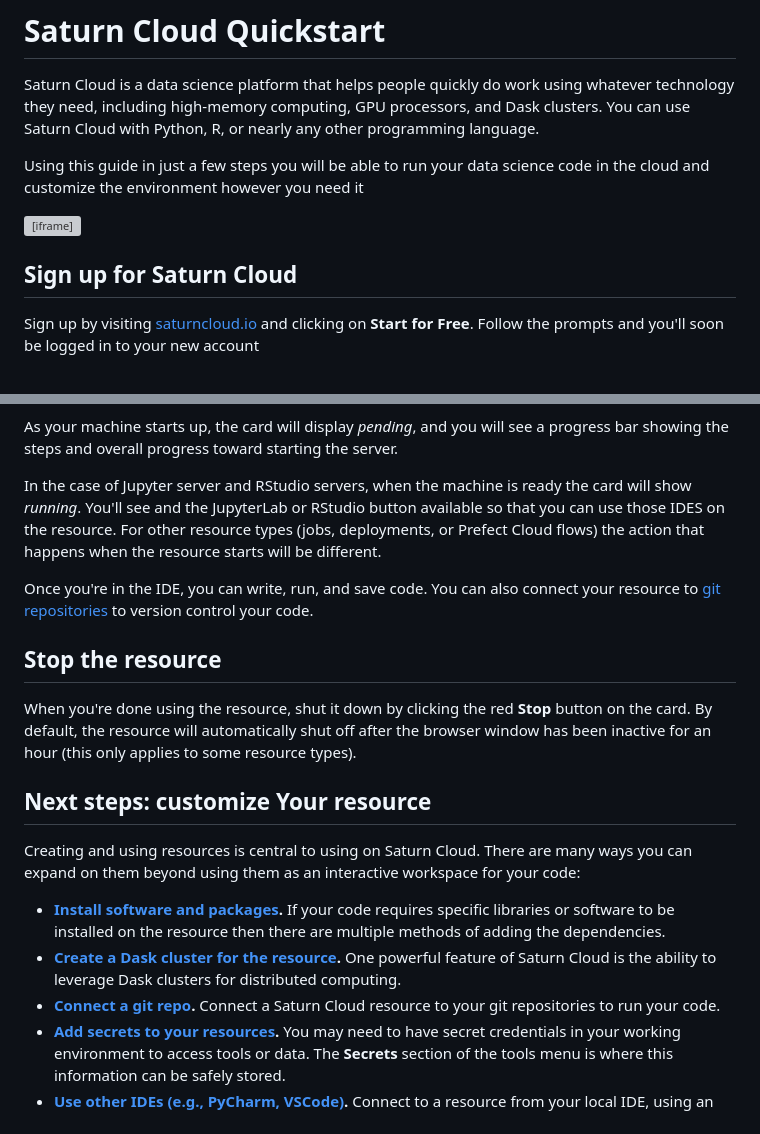
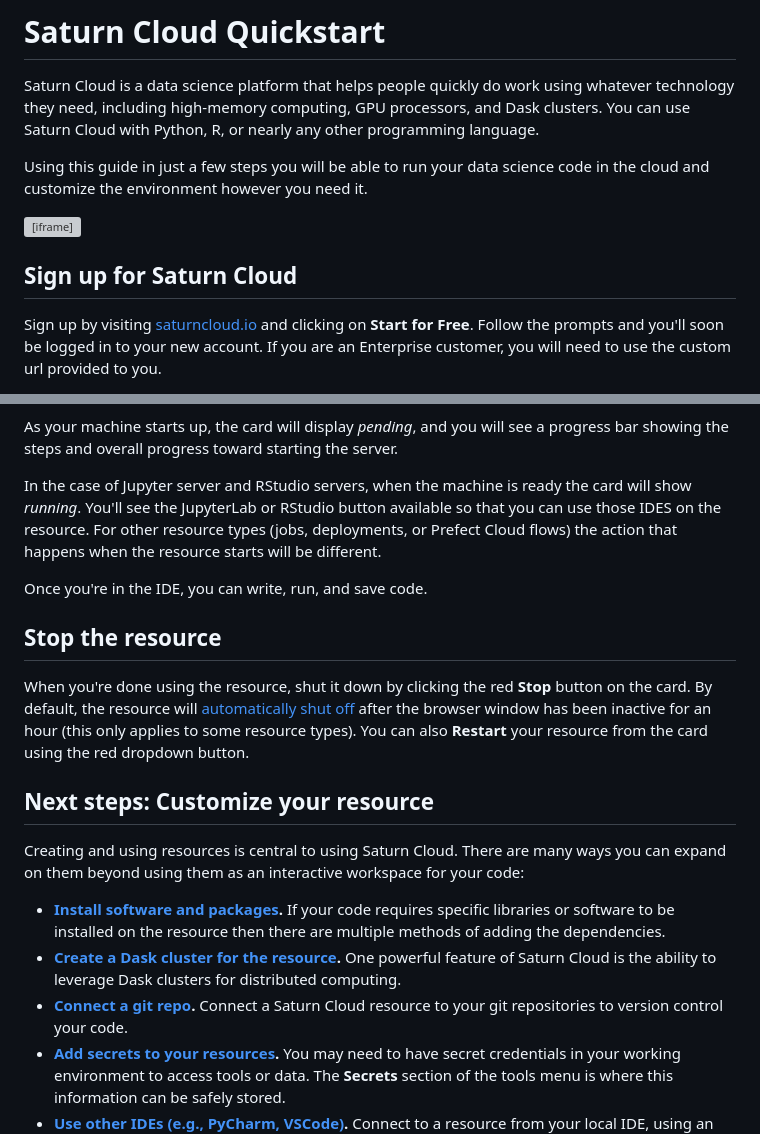
Before and after one commit to saturncloud/documentation, a Markdown page: docs/quickstart.md, 2 parts joined by grey strips. Rendered like a GitHub page; grey boxes are pictures that could not be loaded.

```diff
--- a/docs/quickstart.md
+++ b/docs/quickstart.md
@@ -2,8 +2,7 @@
 
 Saturn Cloud is a data science platform that helps people quickly do work using whatever technology they need, including high-memory computing, GPU processors, and Dask clusters. You can use Saturn Cloud with Python, R, or nearly any other programming language.
 
-Using this guide in just a few steps you will be able to run your data science code in the cloud and customize
-the environment however you need it
+Using this guide in just a few steps you will be able to run your data science code in the cloud and customize the environment however you need it.
 
 <div class="text-center py-3 row">
 <div class="embed-responsive embed-responsive-16by9 col-md-10 offset-md-1 col-lg-8 offset-lg-2">
@@ -16,5 +15,5 @@ allowfullscreen class="embed-responsive-item"></iframe>
 
 ## Sign up for Saturn Cloud
 
-Sign up by visiting [saturncloud.io](https://www.saturncloud.io/s/) and clicking on **Start for Free**. Follow the prompts and you'll soon be logged in to your new account
+Sign up by visiting [saturncloud.io](https://www.saturncloud.io/s/) and clicking on **Start for Free**. Follow the prompts and you'll soon be logged in to your new account. If you are an Enterprise customer, you will need to use the custom url provided to you.
 
@@ -54,21 +54,21 @@ Once a resource is created, you'll need to turn it on. Press the blue **Start**
 
 As your machine starts up, the card will display _pending_, and you will see a progress bar showing the steps and overall progress toward starting the server.
 
-In the case of Jupyter server and RStudio servers, when the machine is ready the card will show _running_. You'll see and the JupyterLab or RStudio button available so that you can use those IDES on the resource. For other resource types (jobs, deployments, or Prefect Cloud flows) the action that happens when the resource starts will be different.
+In the case of Jupyter server and RStudio servers, when the machine is ready the card will show _running_. You'll see the JupyterLab or RStudio button available so that you can use those IDES on the resource. For other resource types (jobs, deployments, or Prefect Cloud flows) the action that happens when the resource starts will be different.
 
-Once you're in the IDE, you can write, run, and save code. You can also connect your resource to [git repositories](<docs/using-saturn-cloud/gitrepo.md>) to version control your code.
+Once you're in the IDE, you can write, run, and save code.
 
 ## Stop the resource
 
-When you're done using the resource, shut it down by clicking the red **Stop** button on the card. By default, the resource will automatically shut off after the browser window has been inactive for an hour (this only applies to some resource types).
+When you're done using the resource, shut it down by clicking the red **Stop** button on the card. By default, the resource will [automatically shut off](<docs/using-saturn-cloud/autoshutoff.md>) after the browser window has been inactive for an hour (this only applies to some resource types). You can also **Restart** your resource from the card using the red dropdown button.
 
-## Next steps: customize Your resource
+## Next steps: Customize your resource
 
-Creating and using resources is central to using on Saturn Cloud. There are many ways you can expand on them beyond using them as an interactive workspace for your code:
+Creating and using resources is central to using Saturn Cloud. There are many ways you can expand on them beyond using them as an interactive workspace for your code:
 
 -   **[Install software and packages](<docs/using-saturn-cloud/install-packages.md>).** If your code requires specific libraries or software to be installed on the resource then there are multiple methods of adding the dependencies.
 -   **[Create a Dask cluster for the resource](<docs/using-saturn-cloud/create_dask_cluster.md>).** One powerful feature of Saturn Cloud is the ability to leverage Dask clusters for distributed computing.
--   **[Connect a git repo](<docs/using-saturn-cloud/gitrepo.md>).** Connect a Saturn Cloud resource to your git repositories to run your code.
+-   **[Connect a git repo](<docs/using-saturn-cloud/gitrepo.md>).** Connect a Saturn Cloud resource to your git repositories to version control your code.
 -   **[Add secrets to your resources](<docs/using-saturn-cloud/secrets.md>).** You may need to have secret credentials in your working environment to access tools or data. The **Secrets** section of the tools menu is where this information can be safely stored.
 -   **[Use other IDEs (e.g., PyCharm, VSCode)](<docs/using-saturn-cloud/ide_ssh.md>).** Connect to a resource from your local IDE, using an SSH connection.
 -   **[Create a custom image](<docs/using-saturn-cloud/manage-images/build-images/create-images.md>).** Resources are built upon images with base software and packages. Many people use our standard images, which provide access to many data science packages. However, if, for example, your company has a designed Docker image, you can use that instead.
```
Also changed, not shown: other parts of docs/quickstart.md (+13 -12 lines), images/docs/create-resource-buttons-new.png (added), images/docs/manage-user-settings-arrow.png (added), images/docs/start_resource_button_rectangles_new.png (added), images/docs/welcome-message-popup.png (added), 1 other file.
